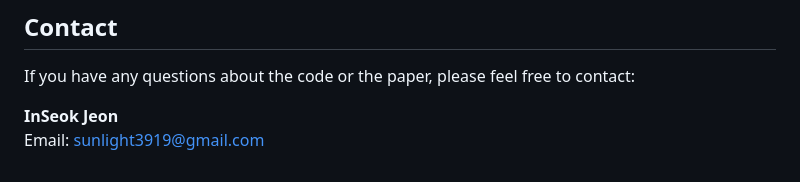
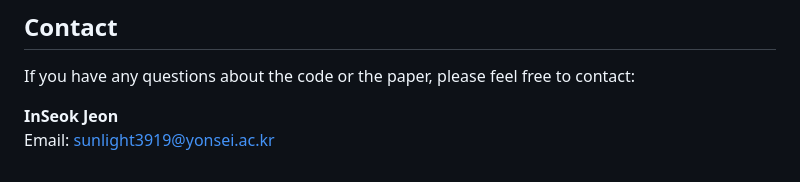
Before and after one commit to InSeokJeon/CMTM, a Markdown page: README.md, the part around the change. Rendered like a GitHub page.

```diff
--- a/README.md
+++ b/README.md
@@ -179,4 +179,4 @@ This repository builds upon prior research in unsupervised video object segmenta
 If you have any questions about the code or the paper, please feel free to contact:
 
 **InSeok Jeon**
-Email: sunlight3919@gmail.com
+Email: sunlight3919@yonsei.ac.kr
```
